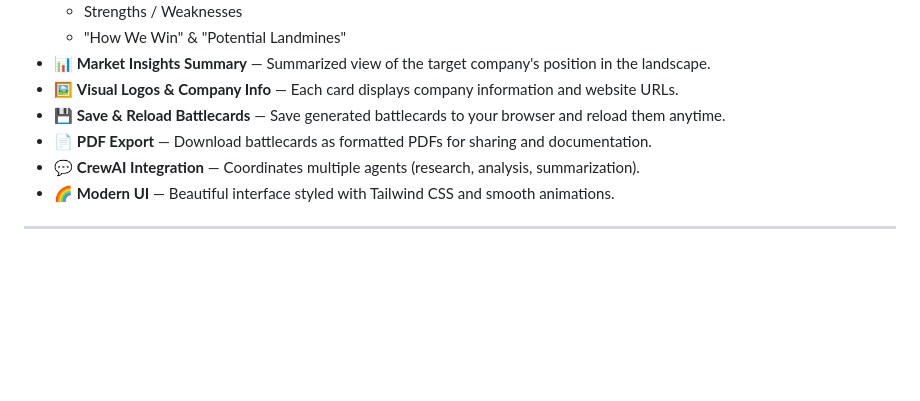
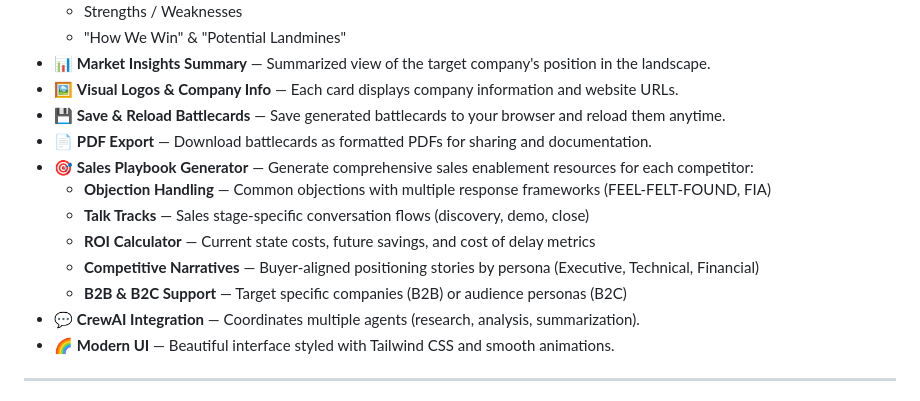
Before and after one commit to candicesxc/competitive-battlecard-ai, a Markdown page: README.md, the part around one of its changes. GitHub-like rendering; blank space fills up the shorter version.

```diff
--- a/README.md
+++ b/README.md
@@ -28,6 +28,12 @@ The tool is fully deployed and ready to use. Simply paste a company URL to gener
 - 🖼️ **Visual Logos & Company Info** — Each card displays company information and website URLs.
 - 💾 **Save & Reload Battlecards** — Save generated battlecards to your browser and reload them anytime.
 - 📄 **PDF Export** — Download battlecards as formatted PDFs for sharing and documentation.
+- 🎯 **Sales Playbook Generator** — Generate comprehensive sales enablement resources for each competitor:
+  - **Objection Handling** — Common objections with multiple response frameworks (FEEL-FELT-FOUND, FIA)
+  - **Talk Tracks** — Sales stage-specific conversation flows (discovery, demo, close)
+  - **ROI Calculator** — Current state costs, future savings, and cost of delay metrics
+  - **Competitive Narratives** — Buyer-aligned positioning stories by persona (Executive, Technical, Financial)
+  - **B2B & B2C Support** — Target specific companies (B2B) or audience personas (B2C)
 - 💬 **CrewAI Integration** — Coordinates multiple agents (research, analysis, summarization).
 - 🌈 **Modern UI** — Beautiful interface styled with Tailwind CSS and smooth animations.
 
```
Also changed, not shown: other parts of README.md (+41 -0 lines).
